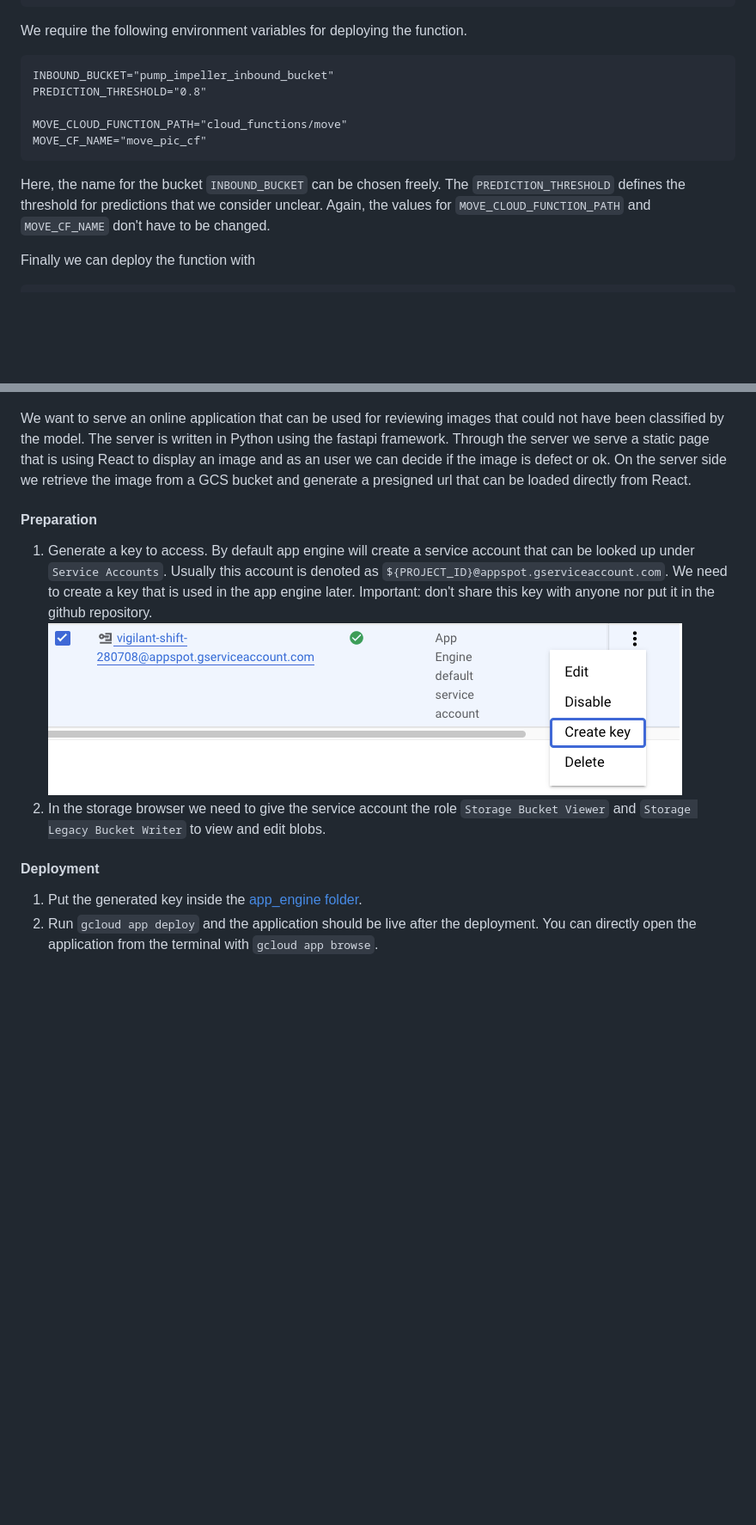
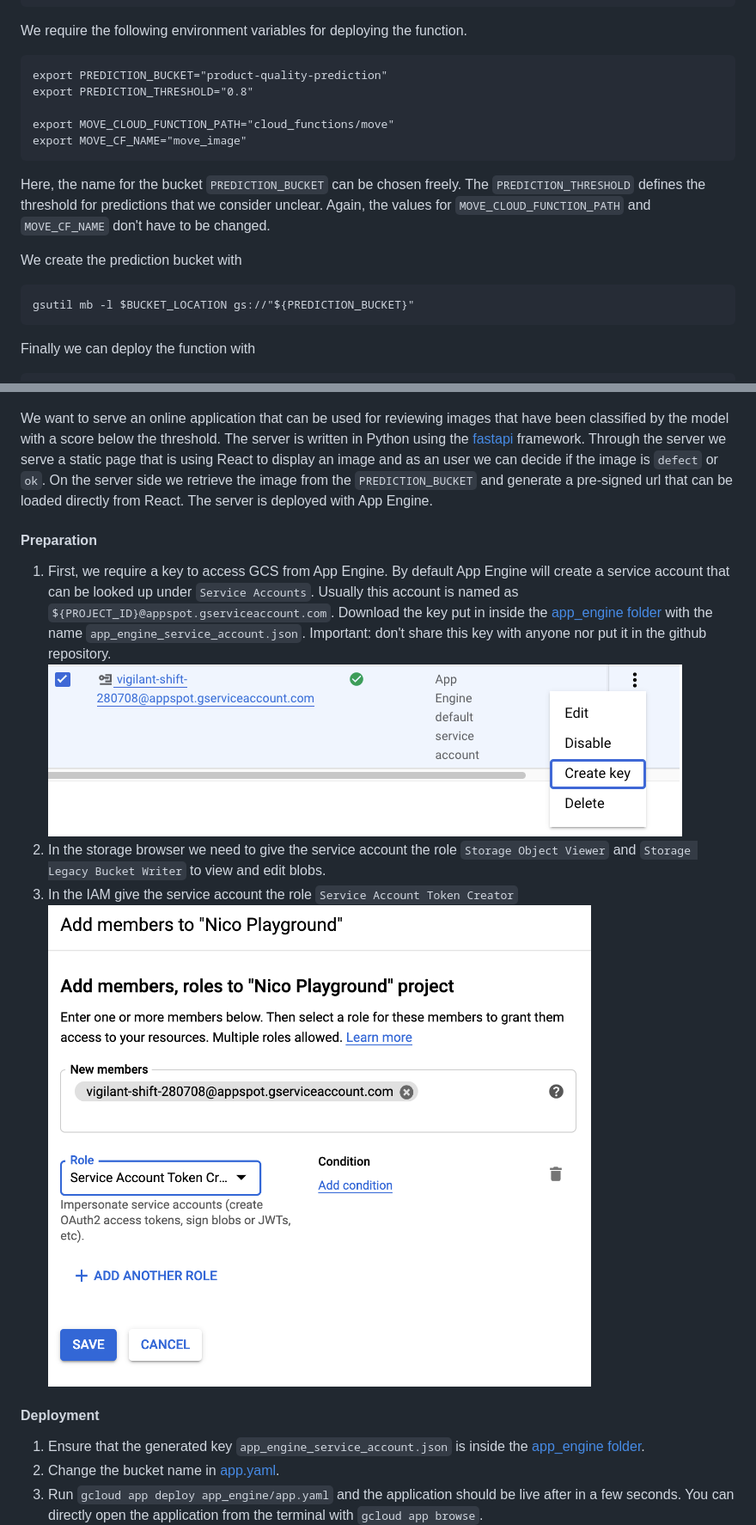
Before and after one commit to naxty/gcp-automated-quality-inspection, a Markdown page: README.md, 2 parts joined by grey strips. Shown: that part at 86% size. GitHub-like rendering; blank space fills up the shorter version.

````diff
--- a/README.md
+++ b/README.md
@@ -141,13 +160,19 @@ prediction_bucket
 
 We require the following environment variables for deploying the function.
 ```
-INBOUND_BUCKET="pump_impeller_inbound_bucket"
-PREDICTION_THRESHOLD="0.8"
+export PREDICTION_BUCKET="product-quality-prediction"
+export PREDICTION_THRESHOLD="0.8"
 
-MOVE_CLOUD_FUNCTION_PATH="cloud_functions/move"
-MOVE_CF_NAME="move_pic_cf"
+export MOVE_CLOUD_FUNCTION_PATH="cloud_functions/move"
+export MOVE_CF_NAME="move_image"
 ```
-Here, the name for the bucket `INBOUND_BUCKET` can be chosen freely. The `PREDICTION_THRESHOLD` defines the threshold for predictions that we consider unclear. Again, the values for `MOVE_CLOUD_FUNCTION_PATH` and `MOVE_CF_NAME` don't have to be changed.
+Here, the name for the bucket `PREDICTION_BUCKET` can be chosen freely. The `PREDICTION_THRESHOLD` defines the threshold for predictions that we consider unclear. Again, the values for `MOVE_CLOUD_FUNCTION_PATH` and `MOVE_CF_NAME` don't have to be changed.
+
+We create the prediction bucket with
+```
+gsutil mb -l $BUCKET_LOCATION gs://"${PREDICTION_BUCKET}"
+```
+
 
 Finally we can deploy the function with
 ```
@@ -161,15 +186,19 @@ gcloud functions deploy "$MOVE_CF_NAME" \
 ### 3. App Engine
 ![App Engine Application Architecture](docs/app_engine_architecture.png)
 
-We want to serve an online application that can be used for reviewing images that could not have been classified by the model.  The server is written in Python using the fastapi framework. Through the server we serve a static page that is using React to display an image and as an user we can decide if the image is defect or ok. On the server side we retrieve the image from a GCS bucket and generate a presigned url that can be loaded directly from React.
+We want to serve an online application that can be used for reviewing images that have been classified by the model with a score below the threshold. The server is written in Python using the [fastapi](https://fastapi.tiangolo.com/) framework. Through the server we serve a static page that is using React to display an image and as an user we can decide if the image is `defect` or `ok`. On the server side we retrieve the image from the `PREDICTION_BUCKET` and generate a pre-signed url that can be loaded directly from React. The server is deployed with App Engine.
+
 #### Preparation
-1. Generate a key to access. By default app engine will create a service account that can be looked up under `Service Accounts`. Usually this account is denoted as `${PROJECT_ID}@appspot.gserviceaccount.com`. We need to create a key that is used in the app engine later. Important: don't share this key with anyone nor put it in the github repository.
+1. First, we require a key to access GCS from App Engine. By default App Engine will create a service account that can be looked up under `Service Accounts`. Usually this account is named as `${PROJECT_ID}@appspot.gserviceaccount.com`. Download the key put in inside the [app_engine folder](app_engine/) with the name `app_engine_service_account.json`. Important: don't share this key with anyone nor put it in the github repository.
 ![App Engine default account](docs/app_engine_default_service_account.png)
-2. In the storage browser we need to give the service account the role `Storage Bucket Viewer` and `Storage Legacy Bucket Writer` to view and edit blobs.
+2. In the storage browser we need to give the service account the role `Storage Object Viewer` and `Storage Legacy Bucket Writer` to view and edit blobs.
+3. In the IAM give the service account the role `Service Account Token Creator`
+![Service_Account_Token_Creator_IAM](docs/app_engine_iam_service_account_creator_token.png)
 
 #### Deployment
-1. Put the generated key inside the [app_engine folder](app_engine).
-2. Run `gcloud app deploy` and the application should be live after the deployment. You can directly open the application from the terminal with `gcloud app browse`.
+1. Ensure that the generated key `app_engine_service_account.json` is inside the [app_engine folder](app_engine/).
+2. Change the bucket name in [app.yaml](app_engine/app.yaml).
+2. Run `gcloud app deploy app_engine/app.yaml` and the application should be live after in a few seconds. You can directly open the application from the terminal with `gcloud app browse`.
 ![App Engine Web Application](docs/web_application.png)
 Now we have the application running. By clicking `Ok`/`Defect` the image will be saved inside the bucket with the `ok`/`defect` label. After each click a new image will be loaded.
 
````
Also changed, not shown: other parts of README.md (+46 -27 lines), docs/cloud_function_highlevel.png (added), 7 other files.
